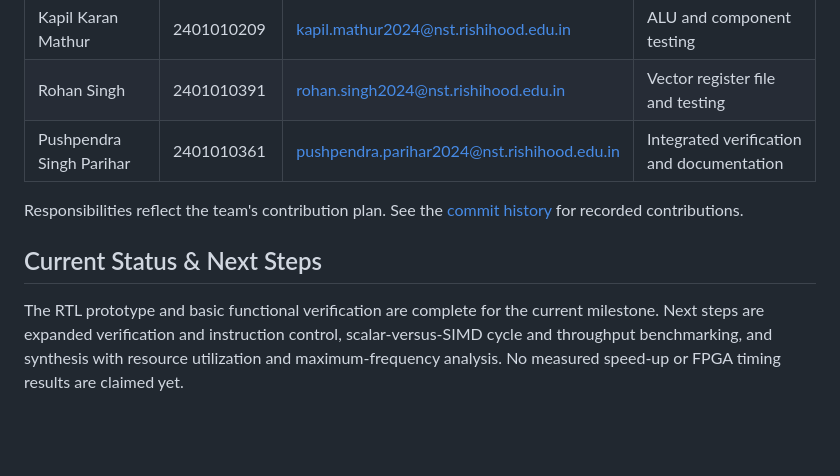
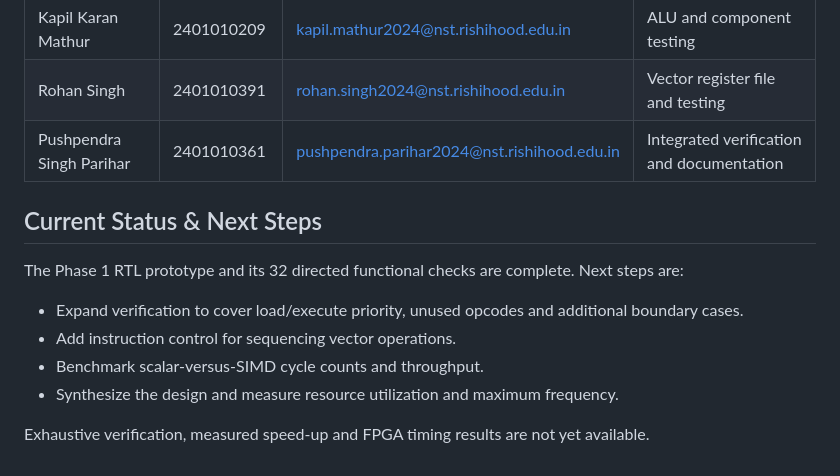
Before and after one commit to KapilKaranMathur/mca-project, a Markdown page: README.md, the part around one of its changes. Drawn GitHub-style; blank space fills up the shorter version.

```diff
--- a/README.md
+++ b/README.md
@@ -101,8 +162,13 @@ surfer simd_core.vcd
 | Rohan Singh | 2401010391 | rohan.singh2024@nst.rishihood.edu.in | Vector register file and testing |
 | Pushpendra Singh Parihar | 2401010361 | pushpendra.parihar2024@nst.rishihood.edu.in | Integrated verification and documentation |
 
-Responsibilities reflect the team's contribution plan. See the [commit history](https://github.com/KapilKaranMathur/mca-project/commits/) for recorded contributions.
-
 ## Current Status & Next Steps
 
-The RTL prototype and basic functional verification are complete for the current milestone. Next steps are expanded verification and instruction control, scalar-versus-SIMD cycle and throughput benchmarking, and synthesis with resource utilization and maximum-frequency analysis. No measured speed-up or FPGA timing results are claimed yet.
+The Phase 1 RTL prototype and its 32 directed functional checks are complete. Next steps are:
+
+- Expand verification to cover load/execute priority, unused opcodes and additional boundary cases.
+- Add instruction control for sequencing vector operations.
+- Benchmark scalar-versus-SIMD cycle counts and throughput.
+- Synthesize the design and measure resource utilization and maximum frequency.
+
+Exhaustive verification, measured speed-up and FPGA timing results are not yet available.
```
Also changed, not shown: other parts of README.md (+83 -22 lines), doc/images/Integrated_core_waveform.png (added), 4 other files.
